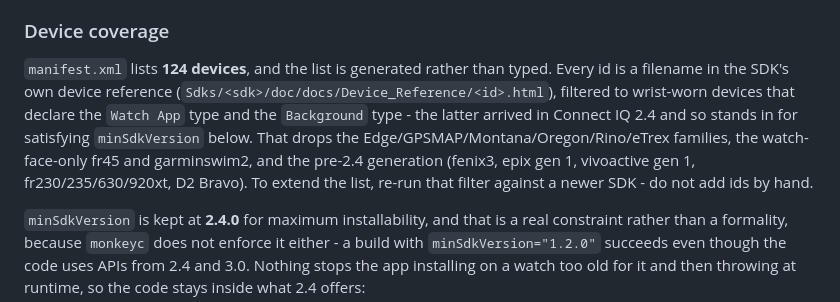
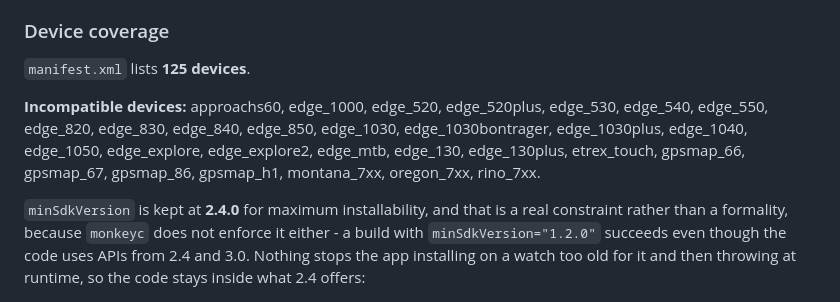
Before and after one commit to geminixandroid/garmin-shake-detector, a Markdown page: README.md, the part around the change. GitHub-like rendering.

```diff
--- a/README.md
+++ b/README.md
@@ -212,15 +212,9 @@ Two things that waste time otherwise:
 
 ### Device coverage
 
-`manifest.xml` lists **124 devices**, and the list is generated rather than typed.
-Every id is a filename in the SDK's own device reference
-(`Sdks/<sdk>/doc/docs/Device_Reference/<id>.html`), filtered to wrist-worn devices
-that declare the `Watch App` type and the `Background` type - the latter arrived in
-Connect IQ 2.4 and so stands in for satisfying `minSdkVersion` below. That drops the
-Edge/GPSMAP/Montana/Oregon/Rino/eTrex families, the watch-face-only fr45 and
-garminswim2, and the pre-2.4 generation (fenix3, epix gen 1, vivoactive gen 1,
-fr230/235/630/920xt, D2 Bravo). To extend the list, re-run that filter against a
-newer SDK - do not add ids by hand.
+`manifest.xml` lists **125 devices**.
+
+**Incompatible devices:** approachs60, edge_1000, edge_520, edge_520plus, edge_530, edge_540, edge_550, edge_820, edge_830, edge_840, edge_850, edge_1030, edge_1030bontrager, edge_1030plus, edge_1040, edge_1050, edge_explore, edge_explore2, edge_mtb, edge_130, edge_130plus, etrex_touch, gpsmap_66, gpsmap_67, gpsmap_86, gpsmap_h1, montana_7xx, oregon_7xx, rino_7xx.
 
 `minSdkVersion` is kept at **2.4.0** for maximum installability, and that is a real
 constraint rather than a formality, because `monkeyc` does not enforce it either - a
```
